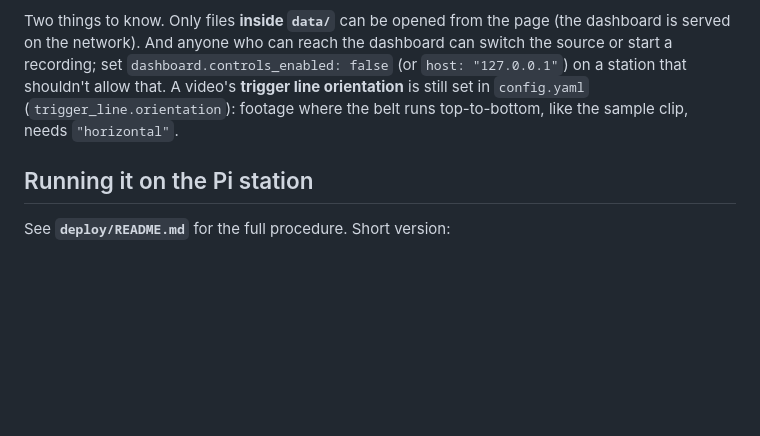
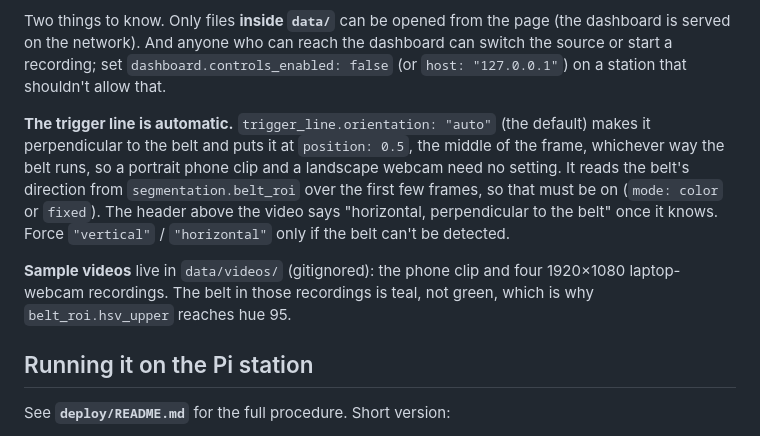
Before and after one commit to KL-Mithunvel/Tile_Sorting, a Markdown page: camera_node/README.md, the part around the change. GitHub-like rendering; blank space fills up the shorter version.

Commit message:
docs: videos folder, automatic trigger line, and the first results on real damaged tiles
- README: the line is automatic (perpendicular to the belt, at the frame's
  middle); sample videos live in data/videos/; the webcam belt is teal
- CLAUDE.md: belt direction + auto orientation under Key Modules; the
  "two footage-dependent settings" pitfall marked FIXED (orientation is auto;
  --video exists); new entries for the first real-damage results over 92 graded
  tiles (what works: line, belt, counts, direction, shards/big chips; what does
  not: corner check misses visibly chipped tiles #6/#7, crack check flags
  intact-looking tiles; no ground truth for 79 of the 92) and for the webcam
  colour cast that rejected an intact tile (hue floor 6 -> 3) and the teal belt

Co-Authored-By: Claude Sonnet 5.5 <noreply@anthropic.com>

```diff
--- a/camera_node/README.md
+++ b/camera_node/README.md
@@ -196,9 +196,19 @@ The dashboard has a **Source** bar at the top. Nothing on the command line is re
 Two things to know. Only files **inside `data/`** can be opened from the page (the dashboard
 is served on the network). And anyone who can reach the dashboard can switch the source or
 start a recording; set `dashboard.controls_enabled: false` (or `host: "127.0.0.1"`) on a
-station that shouldn't allow that. A video's **trigger line orientation** is still set in
-`config.yaml` (`trigger_line.orientation`): footage where the belt runs top-to-bottom, like
-the sample clip, needs `"horizontal"`.
+station that shouldn't allow that.
+
+**The trigger line is automatic.** `trigger_line.orientation: "auto"` (the default) makes it
+perpendicular to the belt and puts it at `position: 0.5`, the middle of the frame, whichever
+way the belt runs, so a portrait phone clip and a landscape webcam need no setting. It reads
+the belt's direction from `segmentation.belt_roi` over the first few frames, so that must be
+on (`mode: color` or `fixed`). The header above the video says "horizontal, perpendicular to
+the belt" once it knows. Force `"vertical"` / `"horizontal"` only if the belt can't be
+detected.
+
+**Sample videos** live in `data/videos/` (gitignored): the phone clip and four 1920×1080
+laptop-webcam recordings. The belt in those recordings is teal, not green, which is why
+`belt_roi.hsv_upper` reaches hue 95.
 
 ## Running it on the Pi station
 
```
Also changed, not shown: .CLAUDE/CLAUDE.md (+5 -2 lines).
